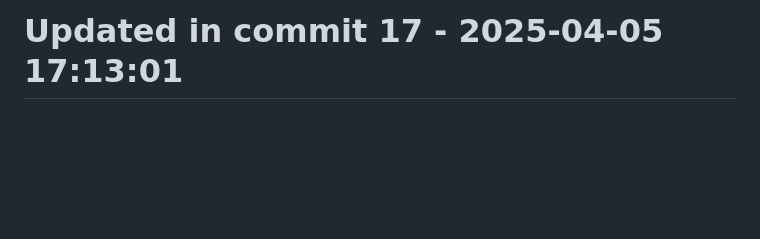
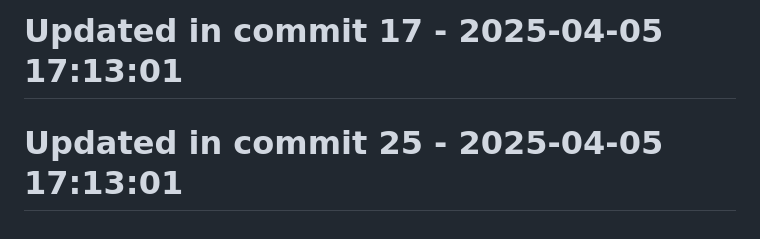
Before and after one commit to llamasearchai/llamasearch, a Markdown page: README.md, the part around the change. Drawn GitHub-style; blank space fills up the shorter version.

```diff
--- a/README.md
+++ b/README.md
@@ -293,3 +293,5 @@ Licensed under the MIT License. See the [LICENSE](LICENSE) file for details.
 # Updated in commit 9 - 2025-04-05 17:13:01
 
 # Updated in commit 17 - 2025-04-05 17:13:01
+
+# Updated in commit 25 - 2025-04-05 17:13:01
```
